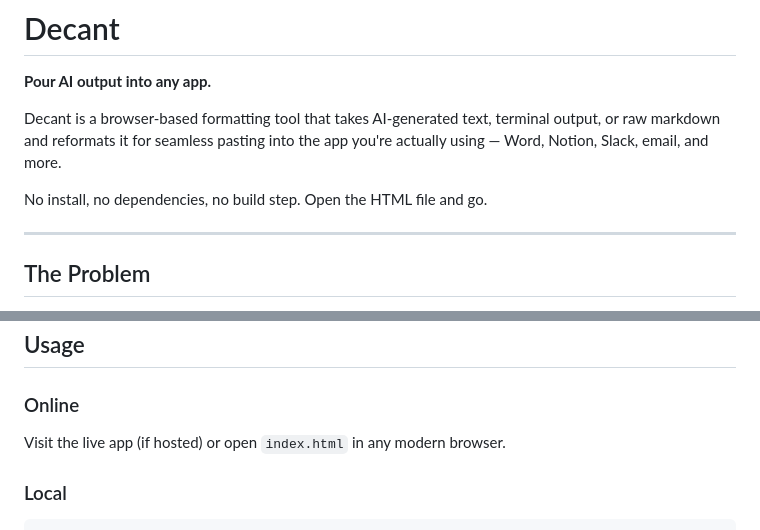
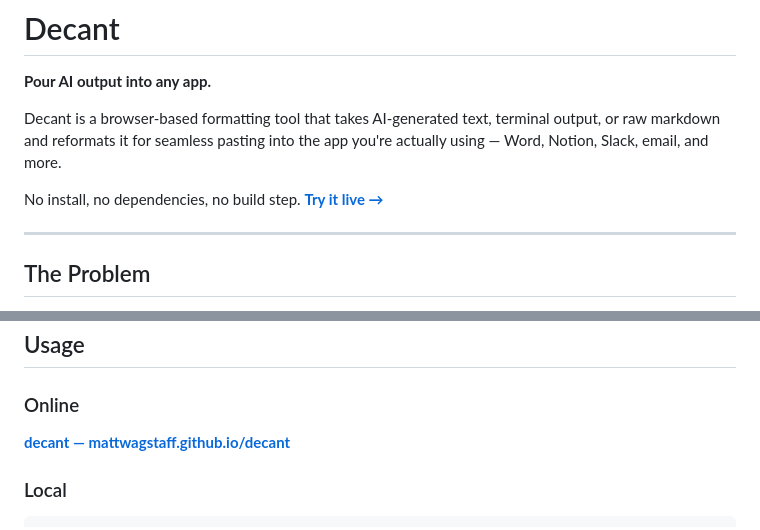
Before and after one commit to mattwagstaff/decant, a Markdown page: README.md, 2 parts joined by grey strips. Rendered like a GitHub page.

Commit message:
Link to GitHub Pages live site in README

```diff
--- a/README.md
+++ b/README.md
@@ -4,7 +4,7 @@
 
 Decant is a browser-based formatting tool that takes AI-generated text, terminal output, or raw markdown and reformats it for seamless pasting into the app you're actually using — Word, Notion, Slack, email, and more.
 
-No install, no dependencies, no build step. Open the HTML file and go.
+No install, no dependencies, no build step. **[Try it live →](https://mattwagstaff.github.io/decant)**
 
 ---
 
@@ -52,7 +52,7 @@ Decant bridges that gap.
 
 ### Online
 
-Visit the live app (if hosted) or open `index.html` in any modern browser.
+**[decant — mattwagstaff.github.io/decant](https://mattwagstaff.github.io/decant)**
 
 ### Local
 
```
